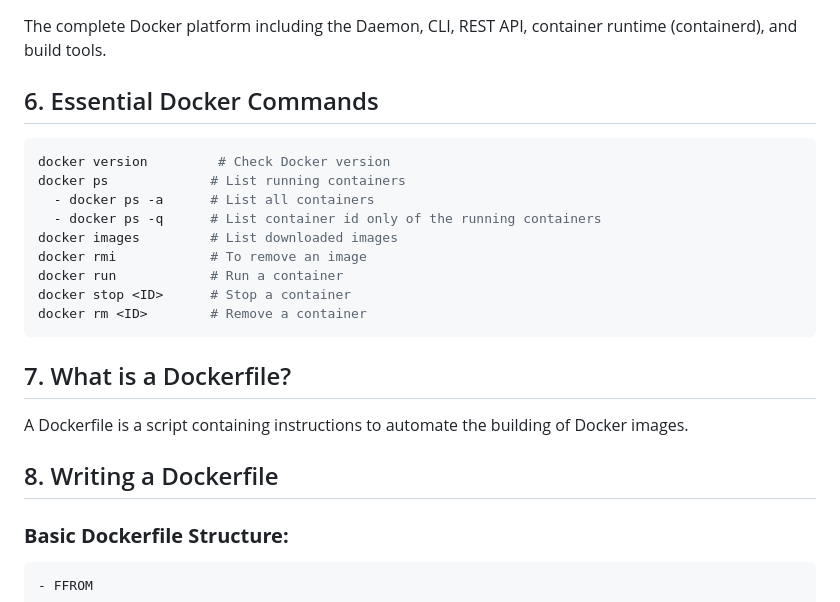
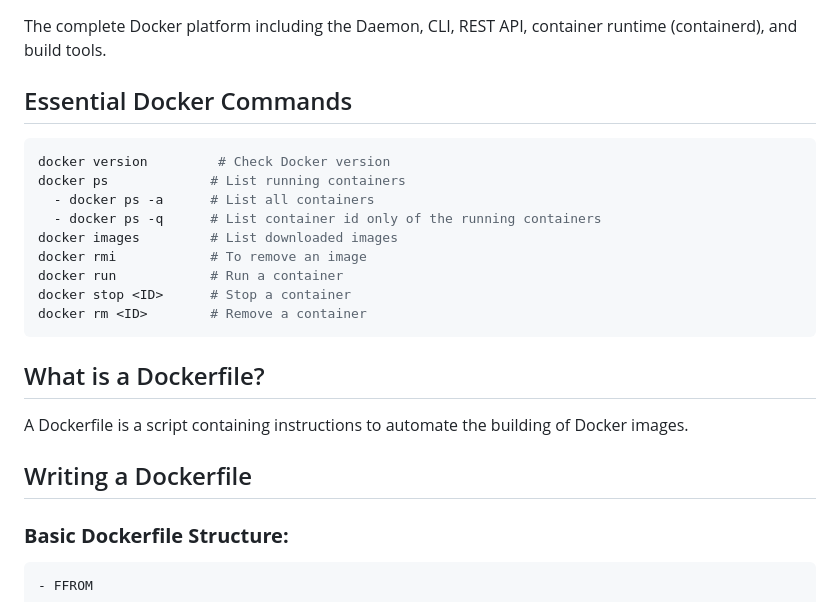
Before and after one commit to bhuvan-raj/Docker-Zero-to-Hero, a Markdown page: Readme.md, the part around one of its changes. Drawn GitHub-style.

````diff
--- a/Readme.md
+++ b/Readme.md
@@ -87,7 +87,7 @@ The background service that runs on your system. It manages images, containers,
 ## Docker Engine
 The complete Docker platform including the Daemon, CLI, REST API, container runtime (containerd), and build tools.
 
-## 6. Essential Docker Commands
+##  Essential Docker Commands
 ```bash
 docker version         # Check Docker version
 docker ps             # List running containers
@@ -100,10 +100,10 @@ docker stop <ID>      # Stop a container
 docker rm <ID>        # Remove a container
 ```
 
-## 7. What is a Dockerfile?
+##  What is a Dockerfile?
 A Dockerfile is a script containing instructions to automate the building of Docker images.
 
-## 8. Writing a Dockerfile
+##  Writing a Dockerfile
 ### **Basic Dockerfile Structure:**
 ```dockerfile
 - FFROM
````
Also changed, not shown: other parts of Readme.md (+75 -4 lines).
